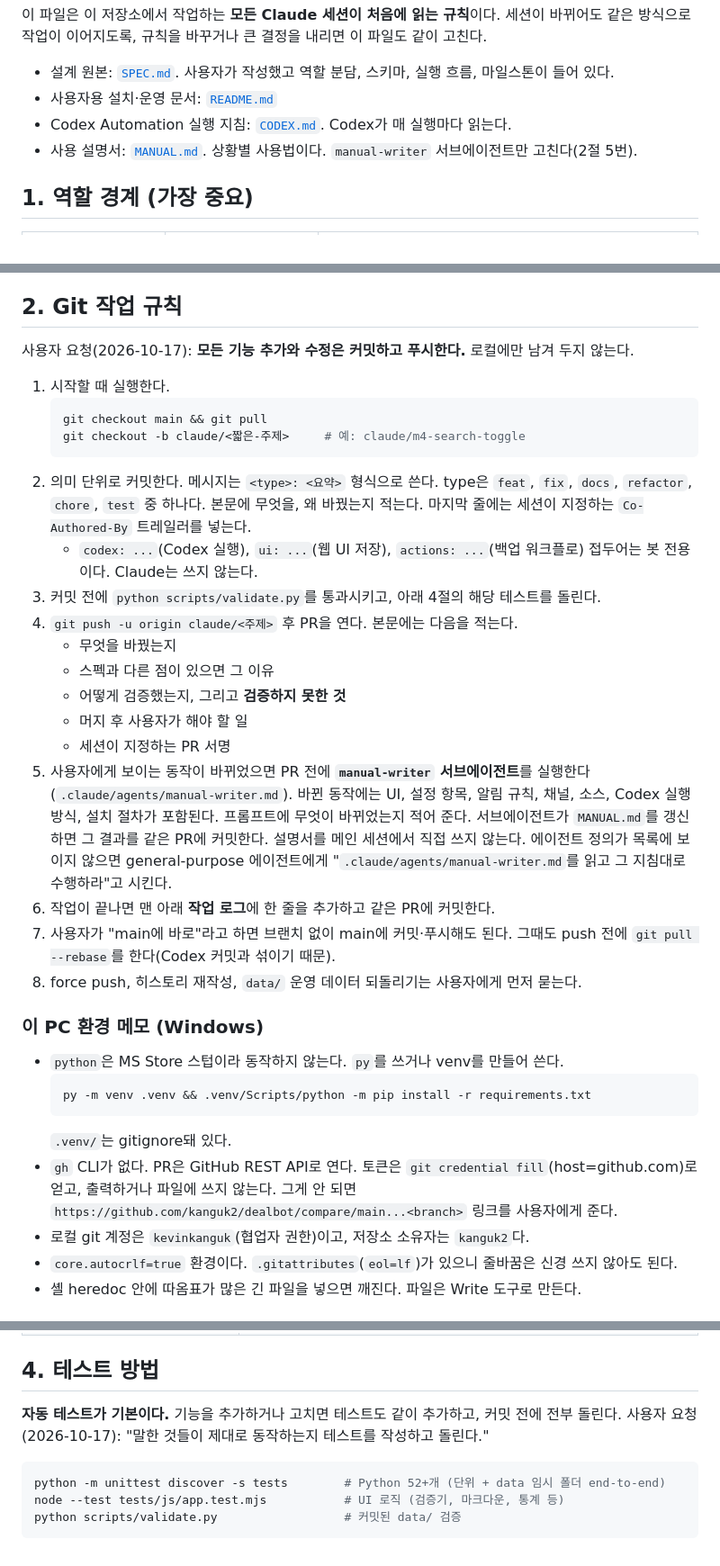
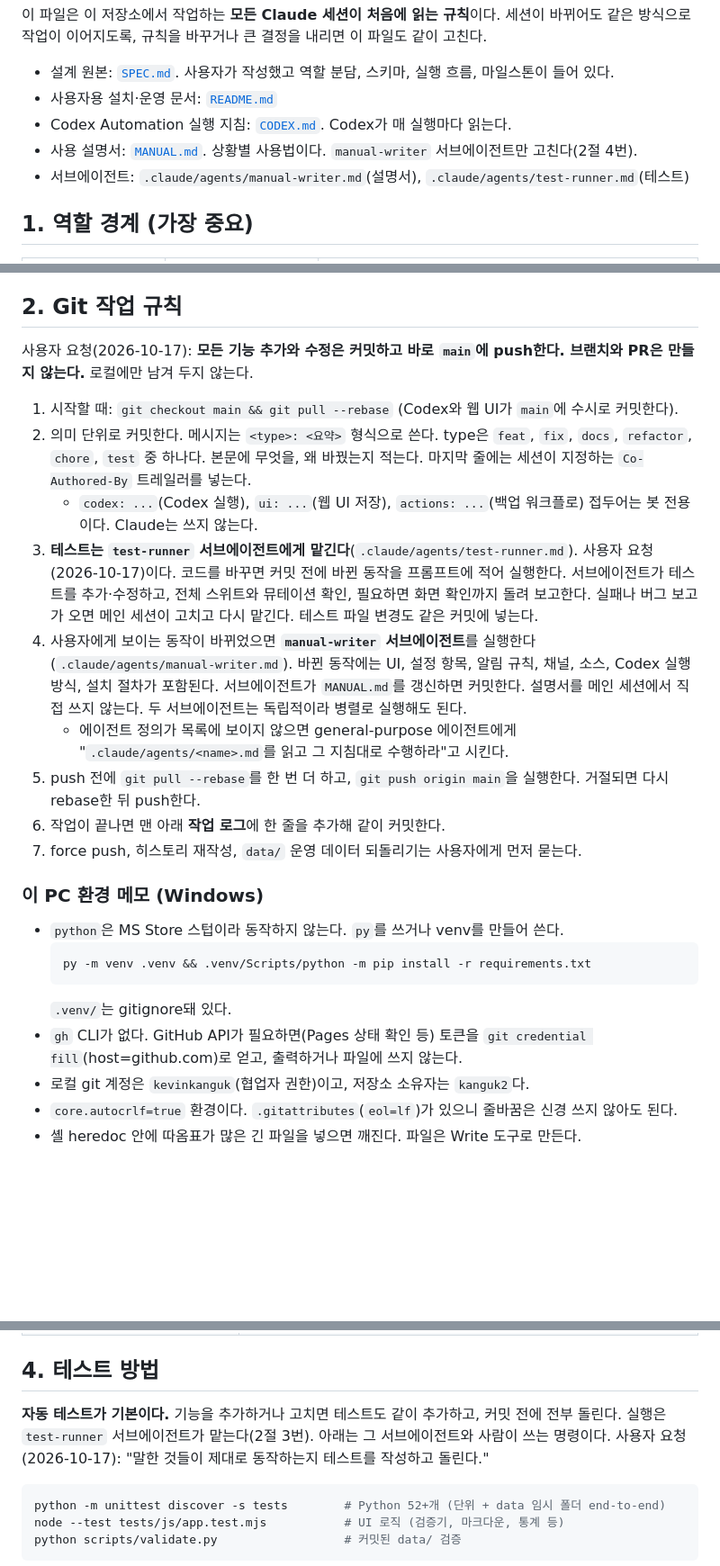
Before and after one commit to kanguk2/dealbot, a Markdown page: CLAUDE.md, 3 parts joined by grey strips. Shown at 90% size. Drawn GitHub-style; blank space fills up the shorter version.

````diff
--- a/CLAUDE.md
+++ b/CLAUDE.md
@@ -5,7 +5,8 @@
 - 설계 원본: [`SPEC.md`](SPEC.md). 사용자가 작성했고 역할 분담, 스키마, 실행 흐름, 마일스톤이 들어 있다.
 - 사용자용 설치·운영 문서: [`README.md`](README.md)
 - Codex Automation 실행 지침: [`CODEX.md`](CODEX.md). Codex가 매 실행마다 읽는다.
-- 사용 설명서: [`MANUAL.md`](MANUAL.md). 상황별 사용법이다. `manual-writer` 서브에이전트만 고친다(2절 5번).
+- 사용 설명서: [`MANUAL.md`](MANUAL.md). 상황별 사용법이다. `manual-writer` 서브에이전트만 고친다(2절 4번).
+- 서브에이전트: `.claude/agents/manual-writer.md`(설명서), `.claude/agents/test-runner.md`(테스트)
 
 ## 1. 역할 경계 (가장 중요)
 
@@ -21,26 +22,17 @@
 
 ## 2. Git 작업 규칙
 
-사용자 요청(2026-10-17): **모든 기능 추가와 수정은 커밋하고 푸시한다.** 로컬에만 남겨 두지 않는다.
+사용자 요청(2026-10-17): **모든 기능 추가와 수정은 커밋하고 바로 `main`에 push한다. 브랜치와 PR은 만들지 않는다.** 로컬에만 남겨 두지 않는다.
 
-1. 시작할 때 실행한다.
-   ```bash
-   git checkout main && git pull
-   git checkout -b claude/<짧은-주제>     # 예: claude/m4-search-toggle
-   ```
+1. 시작할 때: `git checkout main && git pull --rebase` (Codex와 웹 UI가 `main`에 수시로 커밋한다).
 2. 의미 단위로 커밋한다. 메시지는 `<type>: <요약>` 형식으로 쓴다. type은 `feat`, `fix`, `docs`, `refactor`, `chore`, `test` 중 하나다. 본문에 무엇을, 왜 바꿨는지 적는다. 마지막 줄에는 세션이 지정하는 `Co-Authored-By` 트레일러를 넣는다.
    - `codex: ...`(Codex 실행), `ui: ...`(웹 UI 저장), `actions: ...`(백업 워크플로) 접두어는 봇 전용이다. Claude는 쓰지 않는다.
-3. 커밋 전에 `python scripts/validate.py`를 통과시키고, 아래 4절의 해당 테스트를 돌린다.
-4. `git push -u origin claude/<주제>` 후 PR을 연다. 본문에는 다음을 적는다.
-   - 무엇을 바꿨는지
-   - 스펙과 다른 점이 있으면 그 이유
-   - 어떻게 검증했는지, 그리고 **검증하지 못한 것**
-   - 머지 후 사용자가 해야 할 일
-   - 세션이 지정하는 PR 서명
-5. 사용자에게 보이는 동작이 바뀌었으면 PR 전에 **`manual-writer` 서브에이전트**를 실행한다(`.claude/agents/manual-writer.md`). 바뀐 동작에는 UI, 설정 항목, 알림 규칙, 채널, 소스, Codex 실행 방식, 설치 절차가 포함된다. 프롬프트에 무엇이 바뀌었는지 적어 준다. 서브에이전트가 `MANUAL.md`를 갱신하면 그 결과를 같은 PR에 커밋한다. 설명서를 메인 세션에서 직접 쓰지 않는다. 에이전트 정의가 목록에 보이지 않으면 general-purpose 에이전트에게 "`.claude/agents/manual-writer.md`를 읽고 그 지침대로 수행하라"고 시킨다.
-6. 작업이 끝나면 맨 아래 **작업 로그**에 한 줄을 추가하고 같은 PR에 커밋한다.
-7. 사용자가 "main에 바로"라고 하면 브랜치 없이 main에 커밋·푸시해도 된다. 그때도 push 전에 `git pull --rebase`를 한다(Codex 커밋과 섞이기 때문).
-8. force push, 히스토리 재작성, `data/` 운영 데이터 되돌리기는 사용자에게 먼저 묻는다.
+3. **테스트는 `test-runner` 서브에이전트에게 맡긴다**(`.claude/agents/test-runner.md`). 사용자 요청(2026-10-17)이다. 코드를 바꾸면 커밋 전에 바뀐 동작을 프롬프트에 적어 실행한다. 서브에이전트가 테스트를 추가·수정하고, 전체 스위트와 뮤테이션 확인, 필요하면 화면 확인까지 돌려 보고한다. 실패나 버그 보고가 오면 메인 세션이 고치고 다시 맡긴다. 테스트 파일 변경도 같은 커밋에 넣는다.
+4. 사용자에게 보이는 동작이 바뀌었으면 **`manual-writer` 서브에이전트**를 실행한다(`.claude/agents/manual-writer.md`). 바뀐 동작에는 UI, 설정 항목, 알림 규칙, 채널, 소스, Codex 실행 방식, 설치 절차가 포함된다. 서브에이전트가 `MANUAL.md`를 갱신하면 커밋한다. 설명서를 메인 세션에서 직접 쓰지 않는다. 두 서브에이전트는 독립적이라 병렬로 실행해도 된다.
+   - 에이전트 정의가 목록에 보이지 않으면 general-purpose 에이전트에게 "`.claude/agents/<name>.md`를 읽고 그 지침대로 수행하라"고 시킨다.
+5. push 전에 `git pull --rebase`를 한 번 더 하고, `git push origin main`을 실행한다. 거절되면 다시 rebase한 뒤 push한다.
+6. 작업이 끝나면 맨 아래 **작업 로그**에 한 줄을 추가해 같이 커밋한다.
+7. force push, 히스토리 재작성, `data/` 운영 데이터 되돌리기는 사용자에게 먼저 묻는다.
 
 ### 이 PC 환경 메모 (Windows)
 
@@ -49,7 +41,7 @@
   py -m venv .venv && .venv/Scripts/python -m pip install -r requirements.txt
   ```
   `.venv/`는 gitignore돼 있다.
-- `gh` CLI가 없다. PR은 GitHub REST API로 연다. 토큰은 `git credential fill`(host=github.com)로 얻고, 출력하거나 파일에 쓰지 않는다. 그게 안 되면 `https://github.com/kanguk2/dealbot/compare/main...<branch>` 링크를 사용자에게 준다.
+- `gh` CLI가 없다. GitHub API가 필요하면(Pages 상태 확인 등) 토큰을 `git credential fill`(host=github.com)로 얻고, 출력하거나 파일에 쓰지 않는다.
 - 로컬 git 계정은 `kevinkanguk`(협업자 권한)이고, 저장소 소유자는 `kanguk2`다.
 - `core.autocrlf=true` 환경이다. `.gitattributes`(`eol=lf`)가 있으니 줄바꿈은 신경 쓰지 않아도 된다.
 - 셸 heredoc 안에 따옴표가 많은 긴 파일을 넣으면 깨진다. 파일은 Write 도구로 만든다.
@@ -79,7 +71,7 @@
 
 ## 4. 테스트 방법
 
-**자동 테스트가 기본이다.** 기능을 추가하거나 고치면 테스트도 같이 추가하고, 커밋 전에 전부 돌린다. 사용자 요청(2026-10-17): "말한 것들이 제대로 동작하는지 테스트를 작성하고 돌린다."
+**자동 테스트가 기본이다.** 기능을 추가하거나 고치면 테스트도 같이 추가하고, 커밋 전에 전부 돌린다. 실행은 `test-runner` 서브에이전트가 맡는다(2절 3번). 아래는 그 서브에이전트와 사람이 쓰는 명령이다. 사용자 요청(2026-10-17): "말한 것들이 제대로 동작하는지 테스트를 작성하고 돌린다."
 
 ```bash
 python -m unittest discover -s tests        # Python 52+개 (단위 + data 임시 폴더 end-to-end)
````
Also changed, not shown: other parts of CLAUDE.md (+1 -1 lines), .claude/agents/test-runner.md (added, +41 -0 lines).
